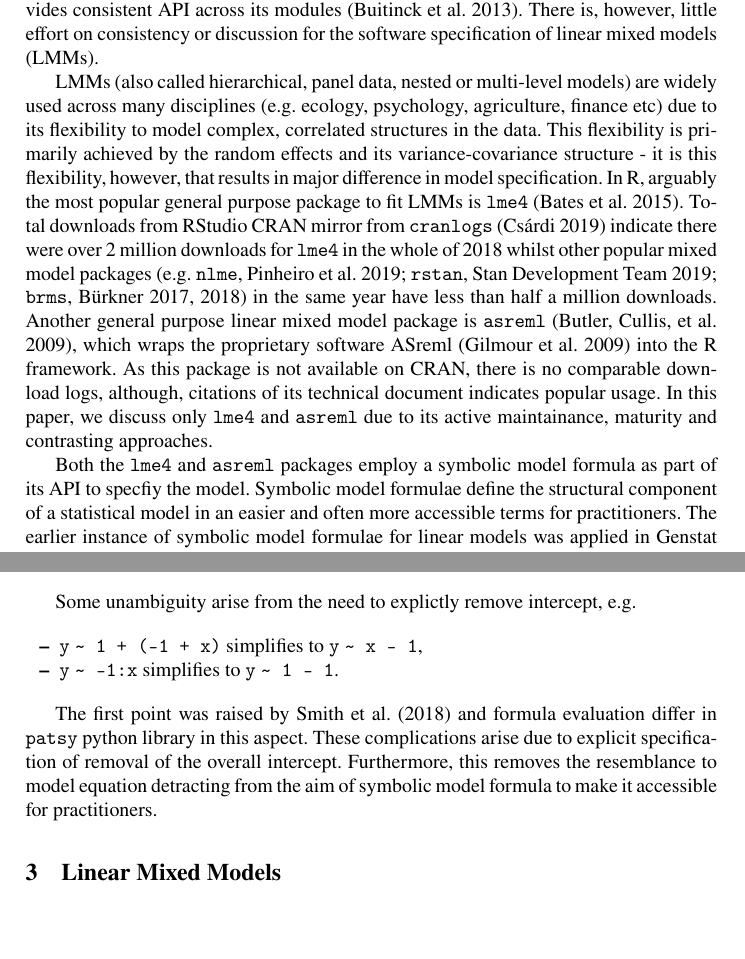
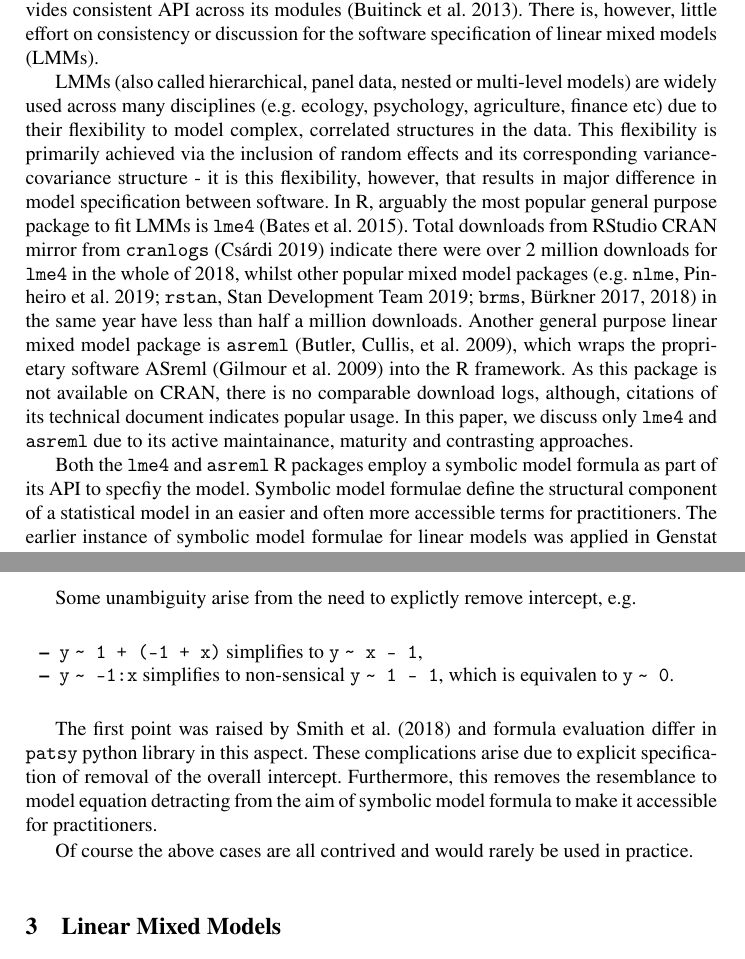
Before and after one commit to emitanaka/paper-symlmm, an R Markdown document (main.Rmd): two parts of pages 2 and 7 of 11, joined at a grey line, cut so that both start at the same text. The pictures show the output file main.pdf that the author committed with the source.

Commit message:
one sentence add - test for overleaf

```diff
--- a/main.Rmd
+++ b/main.Rmd
@@ -73,9 +73,9 @@ Statistical models are mathematical formulation of often simplified real world p
 
 While there are an abundance of application software for fitting a variety of statistical models, the API is largely inconsistent and restrictive in some fashion. For example, in linear models, the intercept may or may not be included by default; and random error is assumed to be identical and independently distributed (i.i.d) with no option to modify these assumption. These inconsistencies and restrictiveness in the API cause great friction to fit the user's desired models. Some efforts have been made in this front such as by the `parsnip` package [@Kuhn2018] in the R language [@R2018] to implement a tidy unified interface to many preditive modelling functions (e.g. random forest, logistic regression, linear regressoin etc) and `scikit-learn` library [@scikit-learn] for machine learning in the python language [@van1995python] that provides consistent API across its modules [@sklearn_api]. There is, however, little effort on consistency or discussion for the software specification of linear mixed models (LMMs).
 
-LMMs (also called hierarchical, panel data, nested or multi-level models) are widely used across many disciplines (e.g. ecology, psychology, agriculture, finance etc) due to its flexibility to model complex, correlated structures in the data. This flexibility is primarily achieved by the random effects and its variance-covariance structure - it is this flexibility, however, that results in major difference in model specification. In R, arguably the most popular general purpose package to fit LMMs is `lme4` [@Bates2015]. Total downloads from RStudio CRAN mirror from `cranlogs` [@cranlog] indicate there were over 2 million downloads for `lme4` in the whole of 2018 whilst other popular mixed model packages [e.g. `nlme`, @nlme; `rstan`, @rstan; `brms`, @brmsjss; @brmsr] in the same year have less than half a million downloads. Another general purpose linear mixed model package is  `asreml` [@Butler2009], which wraps the proprietary software ASreml [@Gilmour2009] into the R framework. As this package is not available on CRAN, there is no comparable download logs, although, citations of its technical document indicates popular usage. In this paper, we discuss only `lme4` and `asreml` due to its active maintainance, maturity and contrasting approaches.
+LMMs (also called hierarchical, panel data, nested or multi-level models) are widely used across many disciplines (e.g. ecology, psychology, agriculture, finance etc) due to their flexibility to model complex, correlated structures in the data. This flexibility is primarily achieved via the inclusion of random effects and its corresponding variance-covariance structure - it is this flexibility, however, that results in major difference in model specification between software. In R, arguably the most popular general purpose package to fit LMMs is `lme4` [@Bates2015]. Total downloads from RStudio CRAN mirror from `cranlogs` [@cranlog] indicate there were over 2 million downloads for `lme4` in the whole of 2018, whilst other popular mixed model packages [e.g. `nlme`, @nlme; `rstan`, @rstan; `brms`, @brmsjss; @brmsr] in the same year have less than half a million downloads. Another general purpose linear mixed model package is  `asreml` [@Butler2009], which wraps the proprietary software ASreml [@Gilmour2009] into the R framework. As this package is not available on CRAN, there is no comparable download logs, although, citations of its technical document indicates popular usage. In this paper, we discuss only `lme4` and `asreml` due to its active maintainance, maturity and contrasting approaches.
 
-Both the `lme4` and `asreml` packages employ a symbolic model formula as part of its API to specfiy the model. Symbolic model formulae define the structural component of a statistical model in an easier and often more accessible terms for practitioners. The earlier instance of symbolic model formulae for linear models was applied in Genstat [@genstat] and GLIM [@GLIM] with description by @Wilkinson1973. @Chambers1993 describe the symbolic model formulae implementation for linear models in the `S` language which remains much the same in the `R` language. While the symbolic formula of linear models generally have a consistent representation and evaluation rule as implemented in `stats::formula`, this is not the case for LMMs (and mixed models more generally). The inconsistency of symbolic formulae arises mainly in the representation of random effects, with the additional need to specify the variance-covariance structure of the random effects as well as structure of the associated model matrix that governs how the random effects are mapped to (groups of) the observational units.
+Both the `lme4` and `asreml` R packages employ a symbolic model formula as part of its API to specfiy the model. Symbolic model formulae define the structural component of a statistical model in an easier and often more accessible terms for practitioners. The earlier instance of symbolic model formulae for linear models was applied in Genstat [@genstat] and GLIM [@GLIM] with description by @Wilkinson1973. @Chambers1993 describe the symbolic model formulae implementation for linear models in the `S` language which remains much the same in the `R` language. While the symbolic formula of linear models generally have a consistent representation and evaluation rule as implemented in `stats::formula`, this is not the case for LMMs (and mixed models more generally). The inconsistency of symbolic formulae arises mainly in the representation of random effects, with the additional need to specify the variance-covariance structure of the random effects as well as structure of the associated model matrix that governs how the random effects are mapped to (groups of) the observational units.
 
 In Section \@ref(lm), we briefly describe the symbolic model formula in linear models.,We then describe the symbolic model formula employed in the linear mixed model `lme4` and `asreml` R packages in Section \@ref(lmm). We follow by illustrating a number of statistical models motivated by the analysis of publicly available agricultural datasets with corresponding API for `lme4` and `asreml` in Section \@ref(examples). We conclude with summary and discussion in Section \@ref(discussion).
 
@@ -143,9 +143,11 @@ where index $i$ denotes for level of population; index $j$ for level of herbicid
 Some unambiguity arise from the need to explictly remove intercept, e.g.
 
 * `y` \texttt{\midtilde\ }`1 + (-1 + x)` simplifies to `y` \texttt{\midtilde\ }`x - 1`,
-* `y` \texttt{\midtilde\ }`-1:x` simplifies to `y` \texttt{\midtilde\ }`1 - 1`.
+* `y` \texttt{\midtilde\ }`-1:x` simplifies to non-sensical `y` \texttt{\midtilde\ }`1 - 1`, which is equivalen to `y` \texttt{\midtilde\ }`0`.
 
 The first point was raised by @patsy and formula evaluation differ in `patsy` python library in this aspect. These complications arise due to explicit specification of removal of the overall intercept. Furthermore, this removes the resemblance to model equation detracting from the aim of symbolic model formula to make it accessible for practitioners.
+
+Of course the above cases are all contrived and would rarely be used in practice.
 
 
 
```
Also changed, not shown: images/symbolic_lm.png, main.pdf, main.tex, 1 other file.
